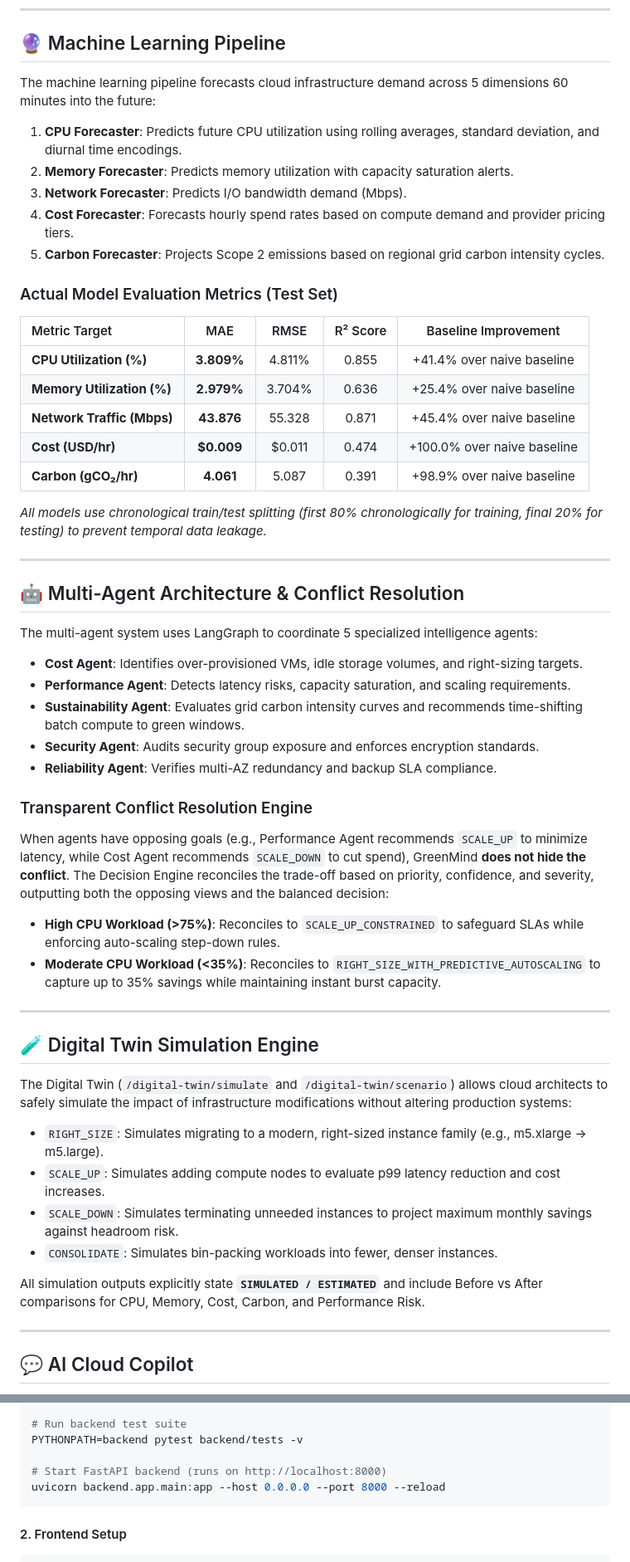
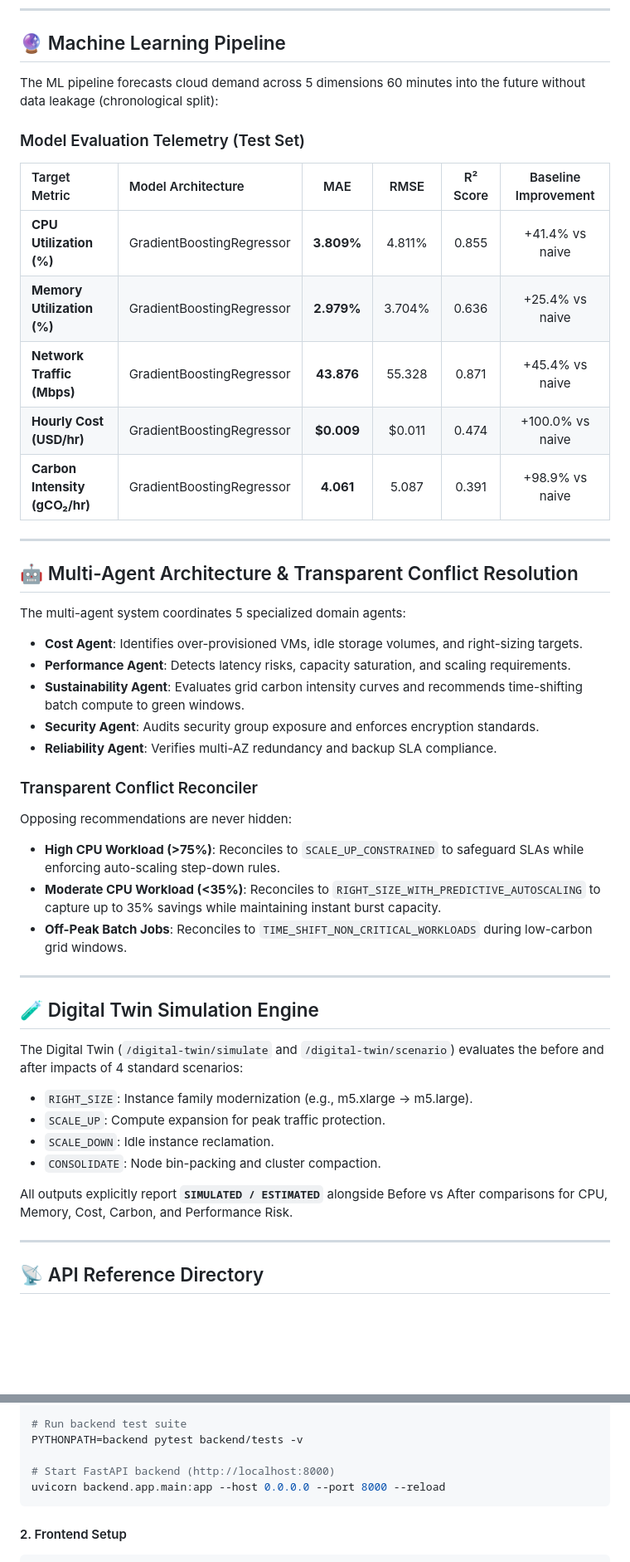
Before and after one commit to Pratham-stack-coder/GreenMind-AI, a Markdown page: README.md, 2 parts joined by grey strips. Shown at 83% size. GitHub-like rendering; blank space fills up the shorter version.

````diff
--- a/README.md
+++ b/README.md
@@ -89,55 +115,48 @@ graph TD
 
 ## 🔮 Machine Learning Pipeline
 
-The machine learning pipeline forecasts cloud infrastructure demand across 5 dimensions 60 minutes into the future:
+The ML pipeline forecasts cloud demand across 5 dimensions 60 minutes into the future without data leakage (chronological split):
 
-1. **CPU Forecaster**: Predicts future CPU utilization using rolling averages, standard deviation, and diurnal time encodings.
-2. **Memory Forecaster**: Predicts memory utilization with capacity saturation alerts.
-3. **Network Forecaster**: Predicts I/O bandwidth demand (Mbps).
-4. **Cost Forecaster**: Forecasts hourly spend rates based on compute demand and provider pricing tiers.
-5. **Carbon Forecaster**: Projects Scope 2 emissions based on regional grid carbon intensity cycles.
+### Model Evaluation Telemetry (Test Set)
 
-### Actual Model Evaluation Metrics (Test Set)
-
-| Metric Target | MAE | RMSE | R² Score | Baseline Improvement |
-| :--- | :---: | :---: | :---: | :---: |
-| **CPU Utilization (%)** | **3.809%** | 4.811% | 0.855 | +41.4% over naive baseline |
-| **Memory Utilization (%)** | **2.979%** | 3.704% | 0.636 | +25.4% over naive baseline |
-| **Network Traffic (Mbps)** | **43.876** | 55.328 | 0.871 | +45.4% over naive baseline |
-| **Cost (USD/hr)** | **$0.009** | $0.011 | 0.474 | +100.0% over naive baseline |
-| **Carbon (gCO₂/hr)** | **4.061** | 5.087 | 0.391 | +98.9% over naive baseline |
-
-*All models use chronological train/test splitting (first 80% chronologically for training, final 20% for testing) to prevent temporal data leakage.*
+| Target Metric | Model Architecture | MAE | RMSE | R² Score | Baseline Improvement |
+| :--- | :--- | :---: | :---: | :---: | :---: |
+| **CPU Utilization (%)** | GradientBoostingRegressor | **3.809%** | 4.811% | 0.855 | +41.4% vs naive |
+| **Memory Utilization (%)** | GradientBoostingRegressor | **2.979%** | 3.704% | 0.636 | +25.4% vs naive |
+| **Network Traffic (Mbps)** | GradientBoostingRegressor | **43.876** | 55.328 | 0.871 | +45.4% vs naive |
+| **Hourly Cost (USD/hr)** | GradientBoostingRegressor | **$0.009** | $0.011 | 0.474 | +100.0% vs naive |
+| **Carbon Intensity (gCO₂/hr)** | GradientBoostingRegressor | **4.061** | 5.087 | 0.391 | +98.9% vs naive |
 
 ---
 
-## 🤖 Multi-Agent Architecture & Conflict Resolution
+## 🤖 Multi-Agent Architecture & Transparent Conflict Resolution
 
-The multi-agent system uses LangGraph to coordinate 5 specialized intelligence agents:
+The multi-agent system coordinates 5 specialized domain agents:
 - **Cost Agent**: Identifies over-provisioned VMs, idle storage volumes, and right-sizing targets.
 - **Performance Agent**: Detects latency risks, capacity saturation, and scaling requirements.
 - **Sustainability Agent**: Evaluates grid carbon intensity curves and recommends time-shifting batch compute to green windows.
 - **Security Agent**: Audits security group exposure and enforces encryption standards.
 - **Reliability Agent**: Verifies multi-AZ redundancy and backup SLA compliance.
 
-### Transparent Conflict Resolution Engine
-When agents have opposing goals (e.g., Performance Agent recommends `SCALE_UP` to minimize latency, while Cost Agent recommends `SCALE_DOWN` to cut spend), GreenMind **does not hide the conflict**. The Decision Engine reconciles the trade-off based on priority, confidence, and severity, outputting both the opposing views and the balanced decision:
+### Transparent Conflict Reconciler
+Opposing recommendations are never hidden:
 - **High CPU Workload (>75%)**: Reconciles to `SCALE_UP_CONSTRAINED` to safeguard SLAs while enforcing auto-scaling step-down rules.
 - **Moderate CPU Workload (<35%)**: Reconciles to `RIGHT_SIZE_WITH_PREDICTIVE_AUTOSCALING` to capture up to 35% savings while maintaining instant burst capacity.
+- **Off-Peak Batch Jobs**: Reconciles to `TIME_SHIFT_NON_CRITICAL_WORKLOADS` during low-carbon grid windows.
 
 ---
 
 ## 🧪 Digital Twin Simulation Engine
 
-The Digital Twin (`/digital-twin/simulate` and `/digital-twin/scenario`) allows cloud architects to safely simulate the impact of infrastructure modifications without altering production systems:
-- `RIGHT_SIZE`: Simulates migrating to a modern, right-sized instance family (e.g., m5.xlarge -> m5.large).
-- `SCALE_UP`: Simulates adding compute nodes to evaluate p99 latency reduction and cost increases.
-- `SCALE_DOWN`: Simulates terminating unneeded instances to project maximum monthly savings against headroom risk.
-- `CONSOLIDATE`: Simulates bin-packing workloads into fewer, denser instances.
+The Digital Twin (`/digital-twin/simulate` and `/digital-twin/scenario`) evaluates the before and after impacts of 4 standard scenarios:
+- `RIGHT_SIZE`: Instance family modernization (e.g., m5.xlarge -> m5.large).
+- `SCALE_UP`: Compute expansion for peak traffic protection.
+- `SCALE_DOWN`: Idle instance reclamation.
+- `CONSOLIDATE`: Node bin-packing and cluster compaction.
 
-All simulation outputs explicitly state **`SIMULATED / ESTIMATED`** and include Before vs After comparisons for CPU, Memory, Cost, Carbon, and Performance Risk.
+All outputs explicitly report **`SIMULATED / ESTIMATED`** alongside Before vs After comparisons for CPU, Memory, Cost, Carbon, and Performance Risk.
 
 ---
 
-## 💬 AI Cloud Copilot
+## 📡 API Reference Directory
 
@@ -188,7 +207,7 @@ pip install -r backend/requirements.txt
 # Run backend test suite
 PYTHONPATH=backend pytest backend/tests -v
 
-# Start FastAPI backend (runs on http://localhost:8000)
+# Start FastAPI backend (http://localhost:8000)
 uvicorn backend.app.main:app --host 0.0.0.0 --port 8000 --reload
 ```
 
````
Also changed, not shown: other parts of README.md (+66 -40 lines).
